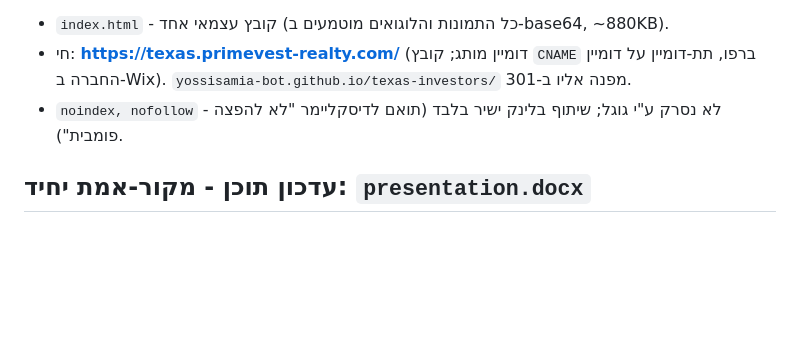
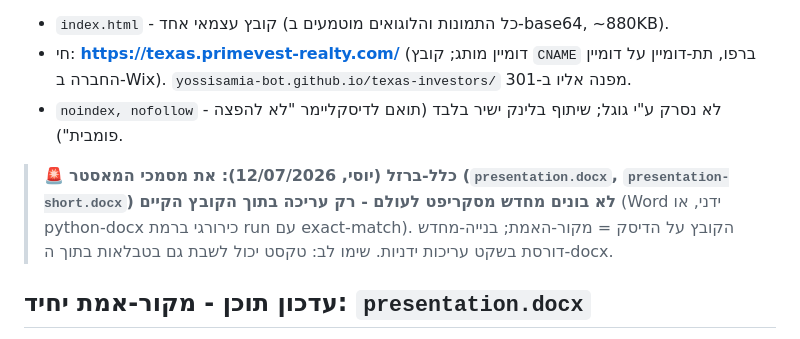
Before and after one commit to yossisamia-bot/texas-investors, a Markdown page: README.md, the part around the change. Drawn GitHub-style; blank space fills up the shorter version.

Commit message:
README: iron rule - never regenerate master docx files, edit in place
Co-Authored-By: Claude Fable 5 <noreply@anthropic.com>

```diff
--- a/README.md
+++ b/README.md
@@ -6,6 +6,8 @@
 - `index.html` - קובץ עצמאי אחד (כל התמונות והלוגואים מוטמעים ב-base64, ~880KB).
 - חי: **https://texas.primevest-realty.com/** (דומיין מותג; קובץ `CNAME` ברפו, תת-דומיין על דומיין החברה ב-Wix). `yossisamia-bot.github.io/texas-investors/` מפנה אליו ב-301.
 - `noindex, nofollow` - לא נסרק ע"י גוגל; שיתוף בלינק ישיר בלבד (תואם לדיסקליימר "לא להפצה פומבית").
+
+> 🚨 **כלל-ברזל (יוסי, 12/07/2026): את מסמכי המאסטר (`presentation.docx`, `presentation-short.docx`) לא בונים מחדש מסקריפט לעולם - רק עריכה בתוך הקובץ הקיים** (Word ידני, או python-docx כירורגי ברמת run עם exact-match). הקובץ על הדיסק = מקור-האמת; בנייה-מחדש דורסת בשקט עריכות ידניות. שימו לב: טקסט יכול לשבת גם בטבלאות בתוך ה-docx.
 
 ## עדכון תוכן - מקור-אמת יחיד: `presentation.docx`
 `presentation.docx` (בשורש הריפו) הוא **המסמך העוגן**: ממנו נבנה האתר. מסמך אחד -> האתר תמיד בעקבותיו.
```
